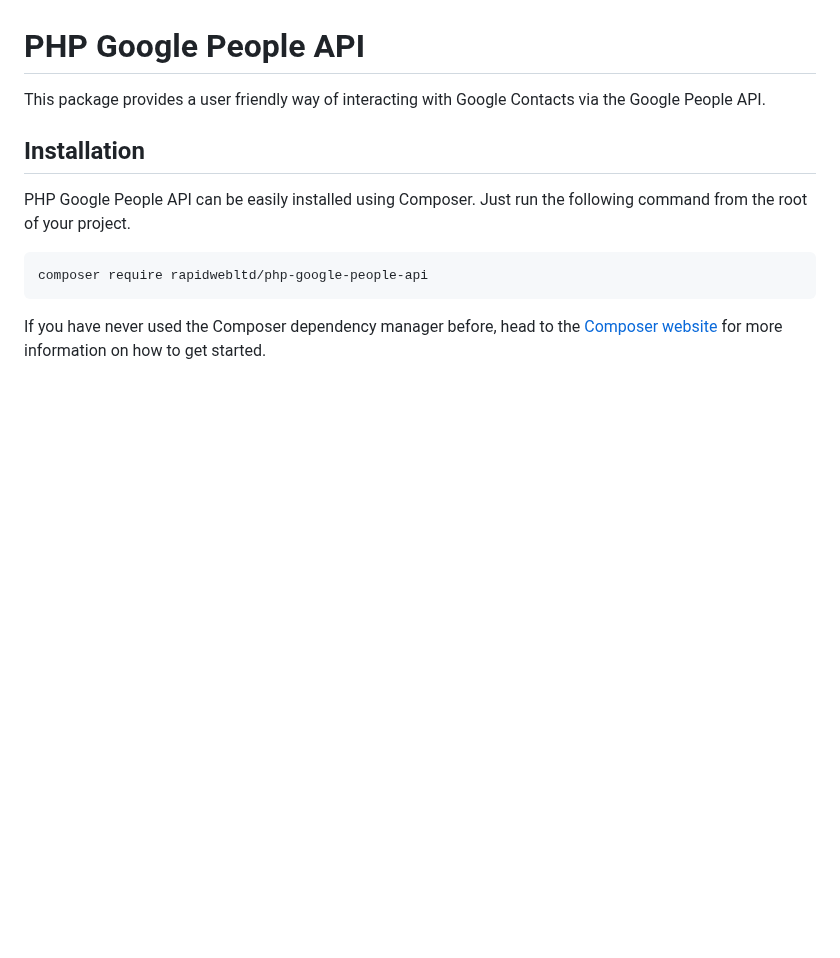
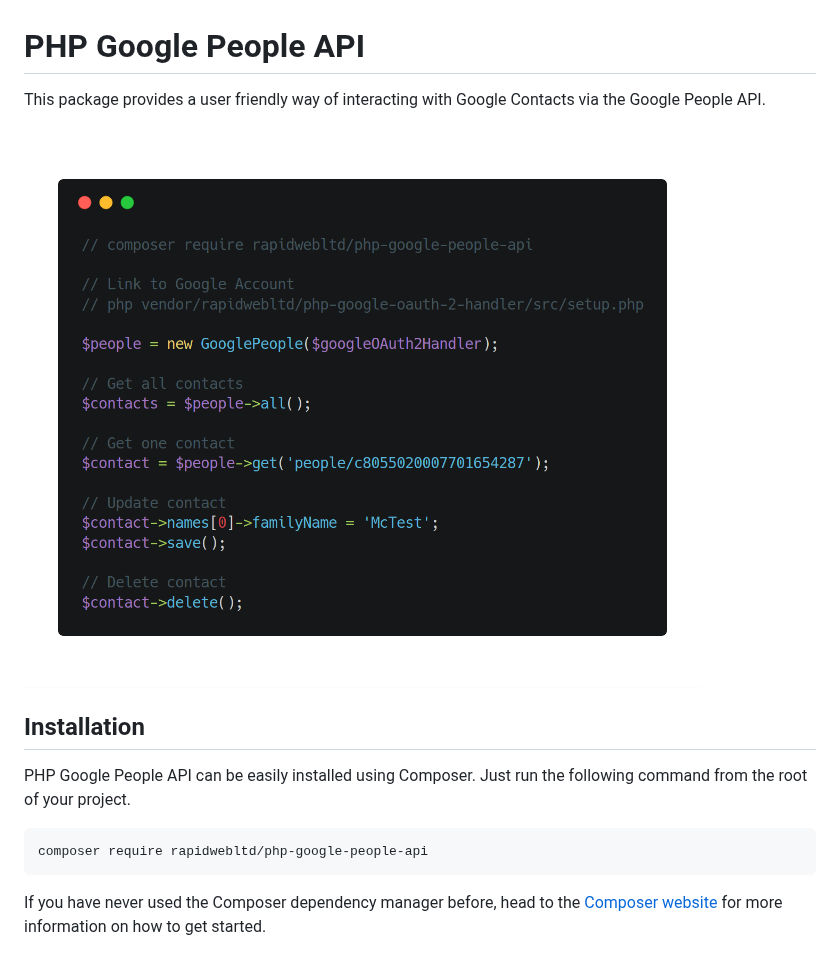
Before and after one commit to rapidwebltd/php-google-people-api, a Markdown page: README.md, the part around the change. Drawn GitHub-style; pictures changed too: assets/images/php-google-people-api.png (added); blank space fills up the shorter version.

Commit message:
Add usage image

```diff
--- a/README.md
+++ b/README.md
@@ -1,6 +1,8 @@
 # PHP Google People API
 
 This package provides a user friendly way of interacting with Google Contacts via the Google People API.
+
+<img src="assets/images/php-google-people-api.png" />
 
 ## Installation
 
```
